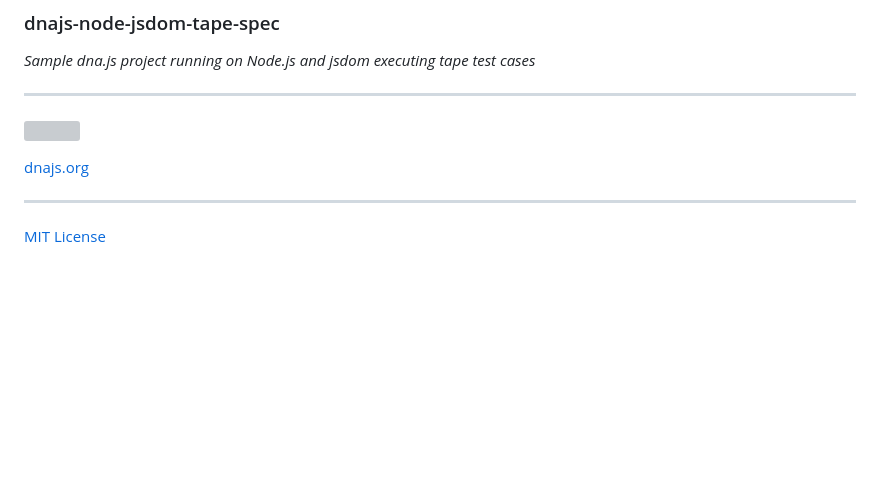
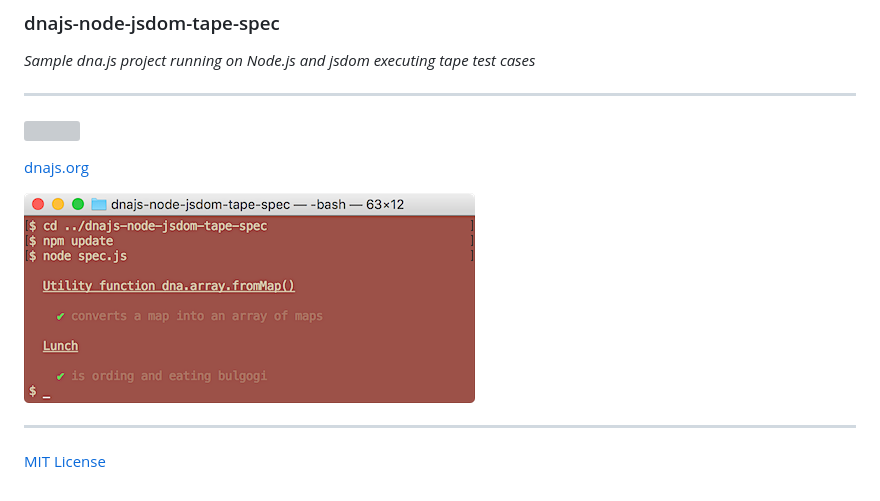
Before and after one commit to dna-engine/node-jsdom-tape-spec, a Markdown page: README.md, the part around the change. Rendered like a GitHub page; pictures changed too: screenshot.png (added); blank space fills up the shorter version; grey boxes are pictures that could not be loaded.

Commit message:
Screenshot added

```diff
--- a/README.md
+++ b/README.md
@@ -8,5 +8,7 @@
 
 [dnajs.org](http://dnajs.org)
 
+![screenshot](screenshot.png)
+
 ---
 [MIT License](LICENSE.txt)
```
